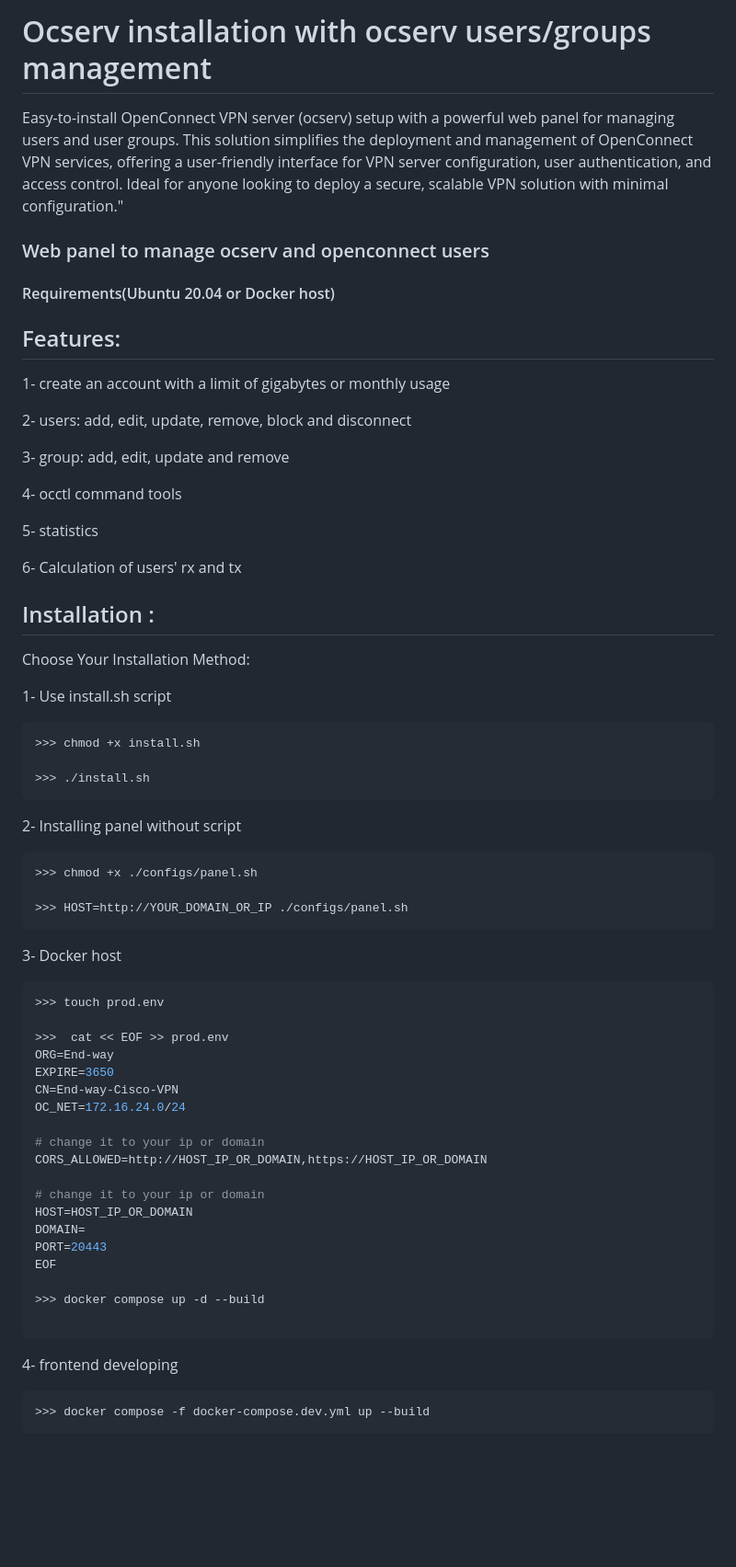
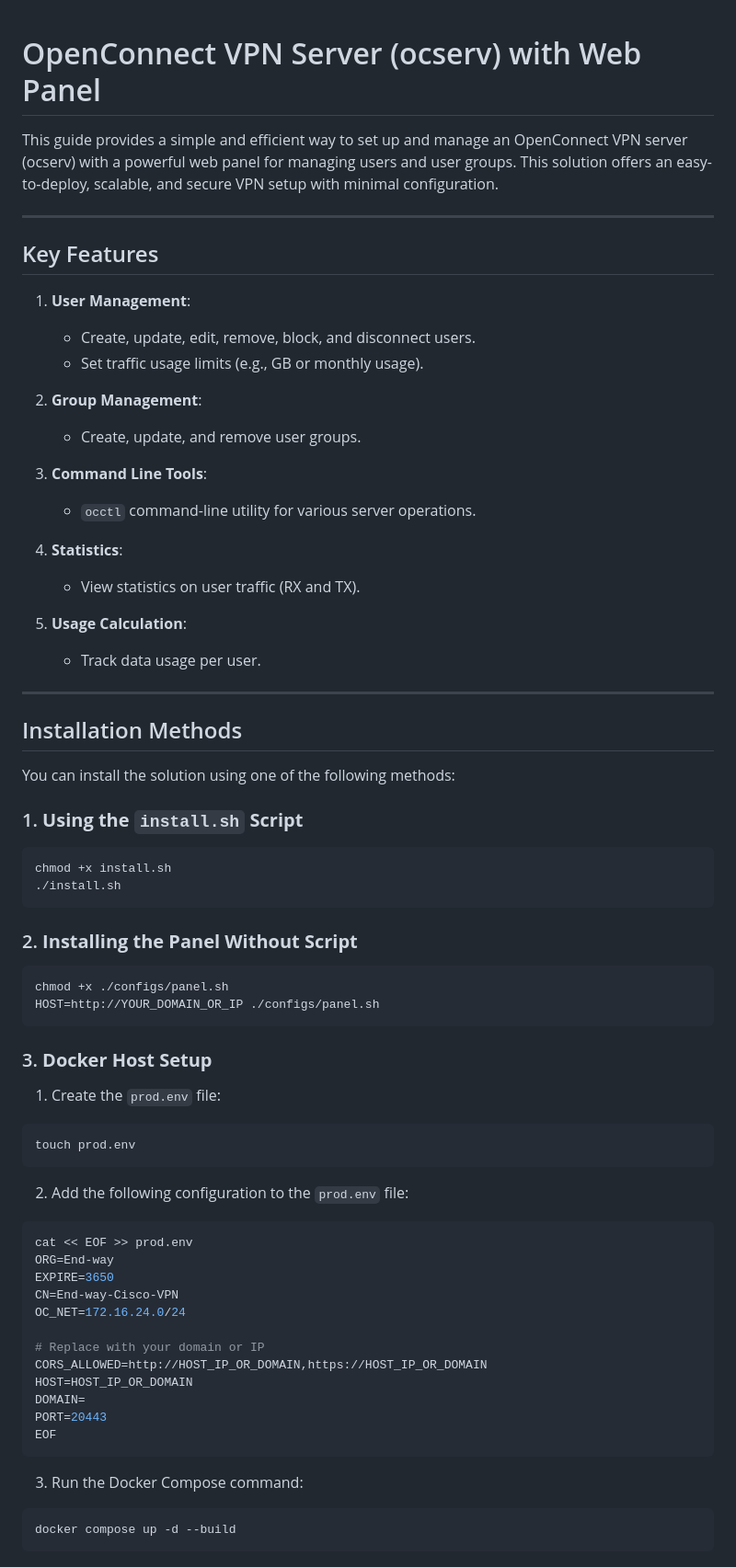
Before and after one commit to mmtaee/ocserv-users-management, a Markdown page: README.md, the part around one of its changes. Shown at 92% size. GitHub-like rendering; blank space fills up the shorter version.

````diff
--- a/README.md
+++ b/README.md
@@ -1,67 +1,76 @@
-# Ocserv installation with ocserv users/groups management
-Easy-to-install OpenConnect VPN server (ocserv) setup with a powerful web panel for managing users and user groups. This solution simplifies the deployment and management of OpenConnect VPN services, offering a user-friendly interface for VPN server configuration, user authentication, and access control. Ideal for anyone looking to deploy a secure, scalable VPN solution with minimal configuration."
 
-### Web panel to manage ocserv and openconnect users
+# OpenConnect VPN Server (ocserv) with Web Panel
 
-#### Requirements(Ubuntu 20.04 or Docker host)
+This guide provides a simple and efficient way to set up and manage an OpenConnect VPN server (ocserv) with a powerful web panel for managing users and user groups. This solution offers an easy-to-deploy, scalable, and secure VPN setup with minimal configuration.
 
-## Features:
+---
 
-1- create an account with a limit of gigabytes or monthly usage
+## Key Features
 
-2- users: add, edit, update, remove, block and disconnect
+1. **User Management**:
+   - Create, update, edit, remove, block, and disconnect users.
+   - Set traffic usage limits (e.g., GB or monthly usage).
 
-3- group: add, edit, update and remove
+2. **Group Management**:
+   - Create, update, and remove user groups.
 
-4- occtl command tools
+3. **Command Line Tools**:
+   - `occtl` command-line utility for various server operations.
 
-5- statistics
+4. **Statistics**:
+   - View statistics on user traffic (RX and TX).
 
-6- Calculation of users' rx and tx
+5. **Usage Calculation**:
+   - Track data usage per user.
 
+---
 
-## Installation :
-Choose Your Installation Method:
+## Installation Methods
 
-1- Use install.sh script
+You can install the solution using one of the following methods:
+
+### 1. **Using the `install.sh` Script**
+
 ```bash
->>> chmod +x install.sh
-
->>> ./install.sh
+chmod +x install.sh
+./install.sh
 ```
 
-2- Installing panel without script
+### 2. **Installing the Panel Without Script**
+
 ```bash
->>> chmod +x ./configs/panel.sh
-
->>> HOST=http://YOUR_DOMAIN_OR_IP ./configs/panel.sh
+chmod +x ./configs/panel.sh
+HOST=http://YOUR_DOMAIN_OR_IP ./configs/panel.sh
 ```
 
-3- Docker host
+### 3. **Docker Host Setup**
+
+1. Create the `prod.env` file:
+
 ```bash
->>> touch prod.env
+touch prod.env
+```
 
->>>  cat << EOF >> prod.env
+2. Add the following configuration to the `prod.env` file:
+
+```bash
+cat << EOF >> prod.env
 ORG=End-way
 EXPIRE=3650
 CN=End-way-Cisco-VPN
 OC_NET=172.16.24.0/24
 
-# change it to your ip or domain
+# Replace with your domain or IP
 CORS_ALLOWED=http://HOST_IP_OR_DOMAIN,https://HOST_IP_OR_DOMAIN
-
-# change it to your ip or domain
 HOST=HOST_IP_OR_DOMAIN
 DOMAIN=
 PORT=20443
 EOF
-
->>> docker compose up -d --build
-
 ```
 
-4- frontend developing
+3. Run the Docker Compose command:
+
 ```bash
->>> docker compose -f docker-compose.dev.yml up --build
+docker compose up -d --build
 ```
 
````
Also changed, not shown: other parts of README.md (+72 -56 lines).
